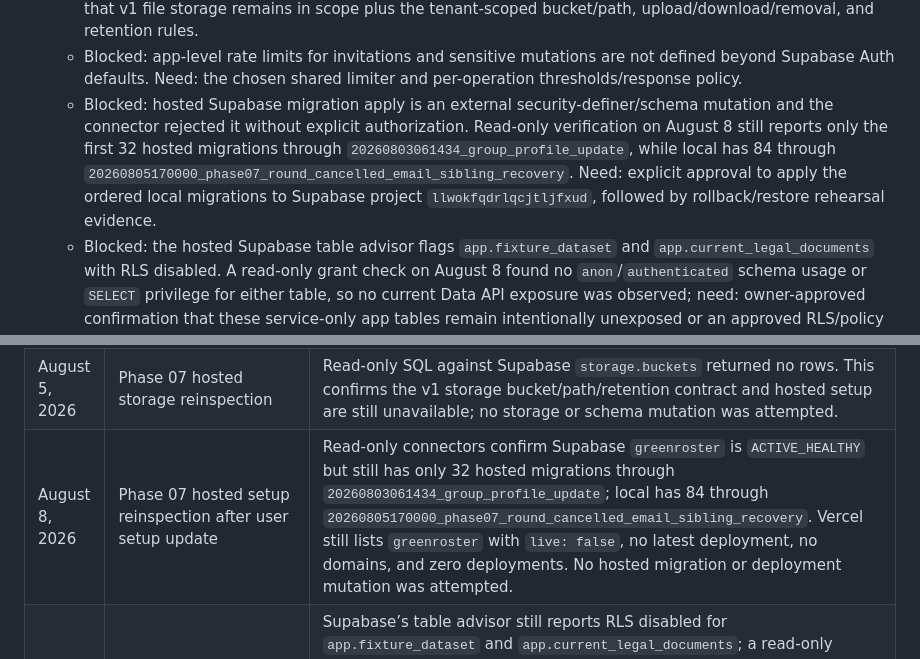
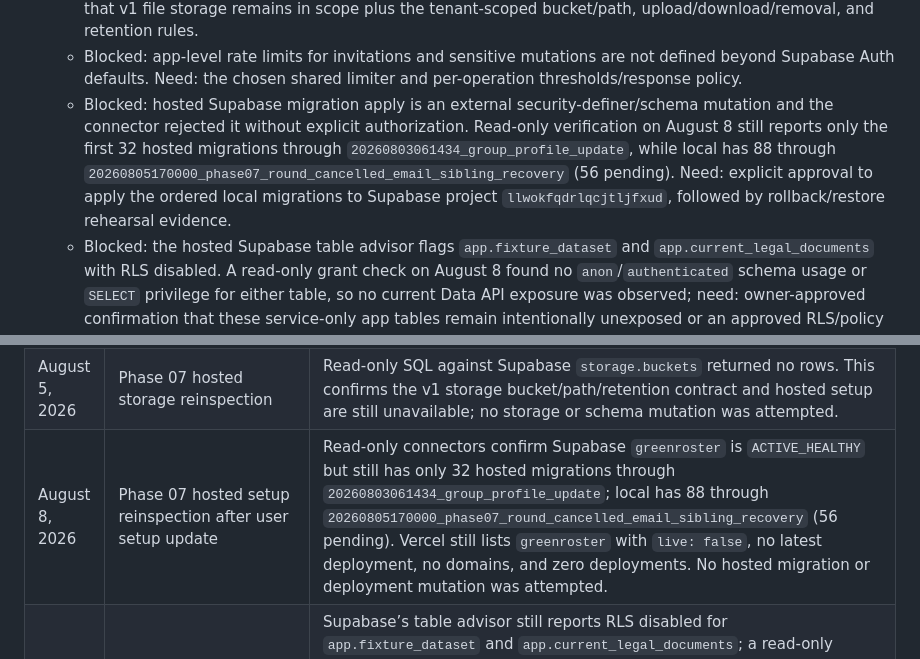
Before and after one commit to agordeev/greenroster, a Markdown page: docs/progress.md, 2 parts joined by grey strips. Rendered like a GitHub page.

Commit message:
docs: correct migration ledger count

```diff
--- a/docs/progress.md
+++ b/docs/progress.md
@@ -21,7 +21,7 @@ The [master spec](./master-spec.md) and [phase documents](./phases/README.md) co
   - Blocked: acceptance scenario 18 requires a result e-mail link that signs a member into the member web view, but no magic-link flow or application rate-limit policy is approved. Need: confirmation of the Supabase magic-link/Admin-link design, redirect and expiry contract, and per-operation limiter policy.
   - Blocked: Phase 07 storage isolation is not implementable from the current contract. Need: confirmation that v1 file storage remains in scope plus the tenant-scoped bucket/path, upload/download/removal, and retention rules.
   - Blocked: app-level rate limits for invitations and sensitive mutations are not defined beyond Supabase Auth defaults. Need: the chosen shared limiter and per-operation thresholds/response policy.
-  - Blocked: hosted Supabase migration apply is an external security-definer/schema mutation and the connector rejected it without explicit authorization. Read-only verification on August 8 still reports only the first 32 hosted migrations through `20260803061434_group_profile_update`, while local has 84 through `20260805170000_phase07_round_cancelled_email_sibling_recovery`. Need: explicit approval to apply the ordered local migrations to Supabase project `llwokfqdrlqcjtljfxud`, followed by rollback/restore rehearsal evidence.
+  - Blocked: hosted Supabase migration apply is an external security-definer/schema mutation and the connector rejected it without explicit authorization. Read-only verification on August 8 still reports only the first 32 hosted migrations through `20260803061434_group_profile_update`, while local has 88 through `20260805170000_phase07_round_cancelled_email_sibling_recovery` (56 pending). Need: explicit approval to apply the ordered local migrations to Supabase project `llwokfqdrlqcjtljfxud`, followed by rollback/restore rehearsal evidence.
   - Blocked: the hosted Supabase table advisor flags `app.fixture_dataset` and `app.current_legal_documents` with RLS disabled. A read-only grant check on August 8 found no `anon`/`authenticated` schema usage or `SELECT` privilege for either table, so no current Data API exposure was observed; need: owner-approved confirmation that these service-only app tables remain intentionally unexposed or an approved RLS/policy remediation before release.
   - Blocked: the connected Vercel `greenroster` project was rechecked on August 8 and still reports `live: false`, no latest deployment, no domains, and zero deployments; the required support, invitation, Resend, cron, and notification-worker variables remain unverified. Need: approved preview/production deployment target, canonical domain, and complete Production/Preview environment values for the fail-fast runtime contract.
   - Blocked: production SPF/DKIM/DMARC, operational alert routing, and Apple/Google privacy/legal evidence. Need: exported provider/host/store evidence and approval from the named operational and legal owners.
@@ -113,7 +113,7 @@ The [master spec](./master-spec.md) and [phase documents](./phases/README.md) co
 | August 5, 2026 | Phase 07 schema-lint hygiene cleanup                           | Removed three unused PL/pgSQL declarations without changing scoring authorization, tenant locking, idempotent audit replay, or revision behavior. Pinned local reset succeeded; warning-level Supabase schema lint reported no errors, and full local pgTAP passed 68 files/2,402 tests. Reviewer approved the lock/`FOUND` semantics; no hosted state was changed.                                                                                                                                                                                                                                                                                                                                      |
 | August 5, 2026 | Phase 07 hosted setup reinspection                             | Read-only connectors report Supabase `ACTIVE_HEALTHY` but still only 32 hosted migrations, Vercel `live: false` with zero deployments/domains, and hosted advisor snapshots of 8 security warnings plus 18 security and 39 performance informational notices. The local migration head and schema-lint-clean reset remain verified; no hosted mutation was attempted.                                                                                                                                                                                                                                                                                                                                    |
 | August 5, 2026 | Phase 07 hosted storage reinspection                           | Read-only SQL against Supabase `storage.buckets` returned no rows. This confirms the v1 storage bucket/path/retention contract and hosted setup are still unavailable; no storage or schema mutation was attempted.                                                                                                                                                                                                                                                                                                                                                                                                                                                                                      |
-| August 8, 2026 | Phase 07 hosted setup reinspection after user setup update     | Read-only connectors confirm Supabase `greenroster` is `ACTIVE_HEALTHY` but still has only 32 hosted migrations through `20260803061434_group_profile_update`; local has 84 through `20260805170000_phase07_round_cancelled_email_sibling_recovery`. Vercel still lists `greenroster` with `live: false`, no latest deployment, no domains, and zero deployments. No hosted migration or deployment mutation was attempted.                                                                                                                                                                                                                                                                              |
+| August 8, 2026 | Phase 07 hosted setup reinspection after user setup update     | Read-only connectors confirm Supabase `greenroster` is `ACTIVE_HEALTHY` but still has only 32 hosted migrations through `20260803061434_group_profile_update`; local has 88 through `20260805170000_phase07_round_cancelled_email_sibling_recovery` (56 pending). Vercel still lists `greenroster` with `live: false`, no latest deployment, no domains, and zero deployments. No hosted migration or deployment mutation was attempted.                                                                                                                                                                                                                                                                 |
 | August 8, 2026 | Phase 07 hosted RLS exposure reinspection                      | Supabase’s table advisor still reports RLS disabled for `app.fixture_dataset` and `app.current_legal_documents`; a read-only privilege query found `anon_schema_usage=false`, `anon_select=false`, and `authenticated_select=false` for both. This is no observed Data API exposure, but the intended service-only boundary or an RLS/policy remediation still needs owner approval; no hosted mutation was attempted.                                                                                                                                                                                                                                                                                   |
 | August 8, 2026 | Acceptance scenario 20 tenant/deep-link matrix re-verification | Focused Vitest passed 6 files/32 tests (`mobile-home-api`, `mobile-rounds-api`, `mobile-live-round-api`, `mobile-official-results-api`, `mobile-link-destination`, and `mobile-live-round-snapshot-storage`), covering actor-derived RPC inputs, neutral authorization/not-found error mapping, deep-link URL and exact-summary adapter behavior, and foreign-group/tampered-cache rejection. This is local mocked adapter/cache evidence only; backend/hosted cross-group enforcement, mutations, realtime subscriptions, storage, and final acceptance sign-off remain pending.                                                                                                                        |
 | August 8, 2026 | Phase 07 invitation e-mail retry-cap parity                    | Added a focused attempt-seven/maximum-ten HTTP 503 test for `runInvitationEmailWorker`; the shared backoff caps at 16 × 90 seconds, returns the safe `provider_unavailable` retry, schedules `2026-07-26T12:24:00.000Z`, and calls the provider exactly once. The 11-file notification-worker matrix passed 94 tests; review approved the assertion. Durable database due-time gating and hosted provider recovery remain unverified.                                                                                                                                                                                                                                                                    |
```
